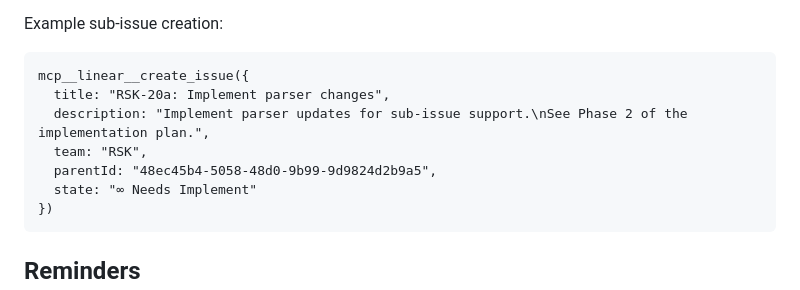
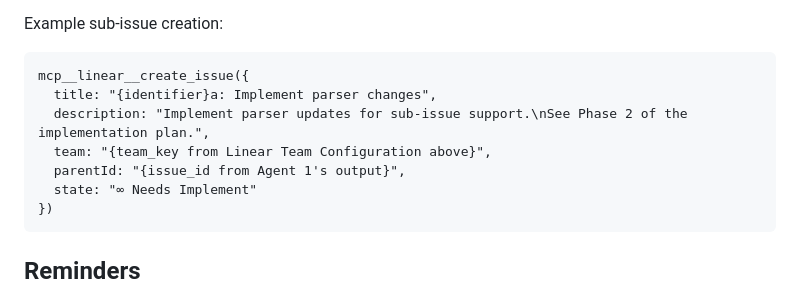
Before and after one commit to leixusam/foundry, a Markdown page: prompts/agent3-linear-writer.md, the part around the change. Rendered like a GitHub page.

Commit message:
feat(F-56): phase 2 - replace hardcoded RSK team with placeholder
Updates the example sub-issue creation in agent3-linear-writer.md to use
placeholder references instead of hardcoded RSK values:
- team: Uses '{team_key from Linear Team Configuration above}'
- parentId: Uses '{issue_id from Agent 1's output}'
- title: Uses '{identifier}a: ...' format

````diff
--- a/prompts/agent3-linear-writer.md
+++ b/prompts/agent3-linear-writer.md
@@ -210,10 +210,10 @@ If Agent 2's WORK_RESULT contains a `sub_issues` array, create each sub-issue in
 Example sub-issue creation:
 ```
 mcp__linear__create_issue({
-  title: "RSK-20a: Implement parser changes",
+  title: "{identifier}a: Implement parser changes",
   description: "Implement parser updates for sub-issue support.\nSee Phase 2 of the implementation plan.",
-  team: "RSK",
-  parentId: "48ec45b4-5058-48d0-9b99-9d9824d2b9a5",
+  team: "{team_key from Linear Team Configuration above}",
+  parentId: "{issue_id from Agent 1's output}",
   state: "∞ Needs Implement"
 })
 ```
````
